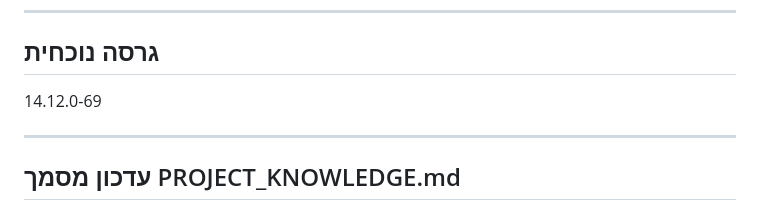
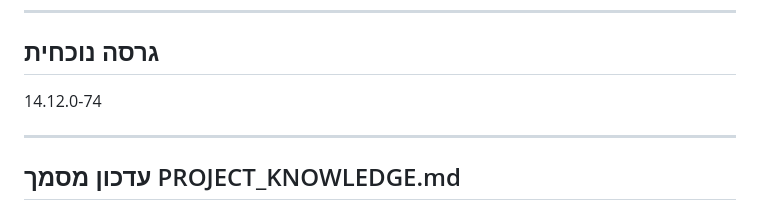
Before and after one commit to lironcon2015-prog/Workout-Tracker-3.0, a Markdown page: CLAUDE.md, the part around the change. Drawn GitHub-style.

```diff
--- a/CLAUDE.md
+++ b/CLAUDE.md
@@ -133,7 +133,7 @@ version.json: { "version": "14.12.0-XX" }
 ---
 
 ## גרסה נוכחית
-14.12.0-69
+14.12.0-74
 
 ---
 
```
Also changed, not shown: PROJECT_KNOWLEDGE.md (+7 -3 lines).
